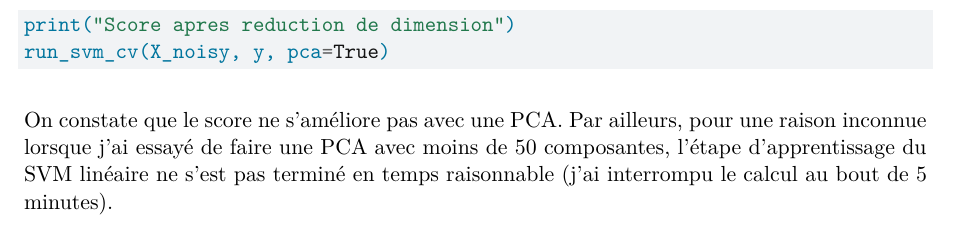
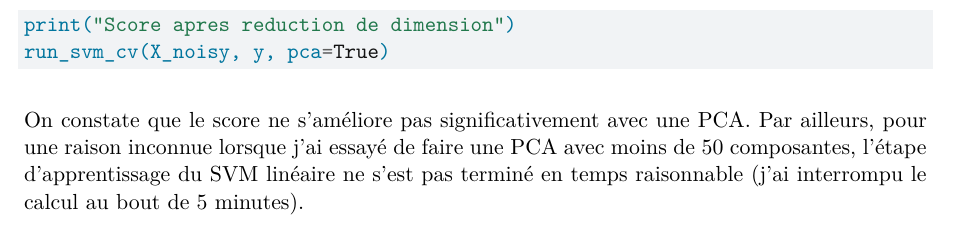
Before and after one commit to mleseach/apprentissage-stat, a Quarto document (tp3-svm/rapport.qmd): part of page 6 of 6, cut so that both start at the same text. Rendered offline with R 4.5, knitr and Pandoc in place of Quarto, then LaTeX, with nearby package versions; the code chunks are not run, so their results and figures are left out.

Commit message:
tp3: little fix

````diff
--- a/tp3-svm/rapport.qmd
+++ b/tp3-svm/rapport.qmd
@@ -251,4 +251,4 @@ print("Score apres reduction de dimension")
 run_svm_cv(X_noisy, y, pca=True)
 ```
 
-On constate que le score ne s'améliore pas avec une PCA. Par ailleurs, pour une raison inconnue lorsque j'ai essayé de faire une PCA avec moins de 50 composantes, l'étape d'apprentissage du SVM linéaire ne s'est pas terminé en temps raisonnable (j'ai interrompu le calcul au bout de 5 minutes).
+On constate que le score ne s'améliore pas significativement avec une PCA. Par ailleurs, pour une raison inconnue lorsque j'ai essayé de faire une PCA avec moins de 50 composantes, l'étape d'apprentissage du SVM linéaire ne s'est pas terminé en temps raisonnable (j'ai interrompu le calcul au bout de 5 minutes).
````
Also changed, not shown: tp3-svm/rapport.pdf.
